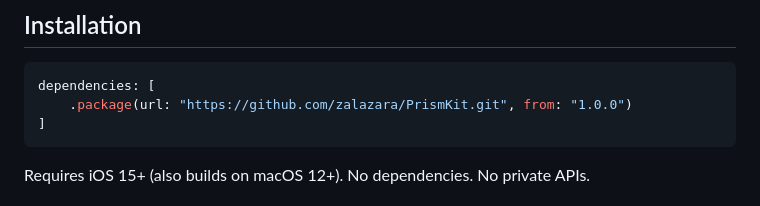
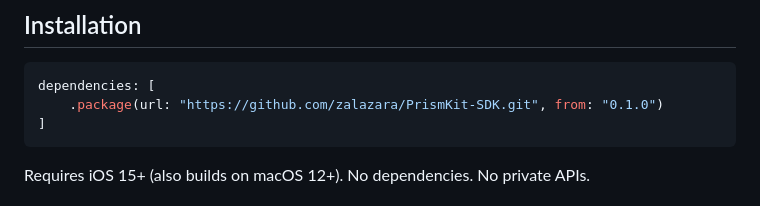
Before and after one commit to zalazara/PrismKit-SDK, a Markdown page: README.md, the part around the change. GitHub-like rendering.

Commit message:
docs: correct the install URL and start at 0.1.0
The repository is PrismKit-SDK, not PrismKit, so the URL as written would
have 404'd for anyone following it.

0.1.0 rather than 1.0.0 because the public API is not stable yet, and saying
so with the version number is cheaper than discovering it later.
ResolvedMeasurement.id is "group#role", which collides when .measure() is
used inside a ForEach — fixing it changes an identifier that also travels on
the wire in SizeOverride. There are no @available annotations, MeasurementSnapshot
carries no schema version, and MeasurementOverrideStore.shared is a non-Sendable
static that Swift 6 consumers will reject.

Under 0.x those are ordinary corrections. Under 1.0.0 every one of them is a
breaking change against a promise already made.

````diff
--- a/README.md
+++ b/README.md
@@ -14,7 +14,7 @@ Existing tools compare *images* and tell you something changed. PrismKit measure
 
 ```swift
 dependencies: [
-    .package(url: "https://github.com/zalazara/PrismKit.git", from: "1.0.0")
+    .package(url: "https://github.com/zalazara/PrismKit-SDK.git", from: "0.1.0")
 ]
 ```
 
````
